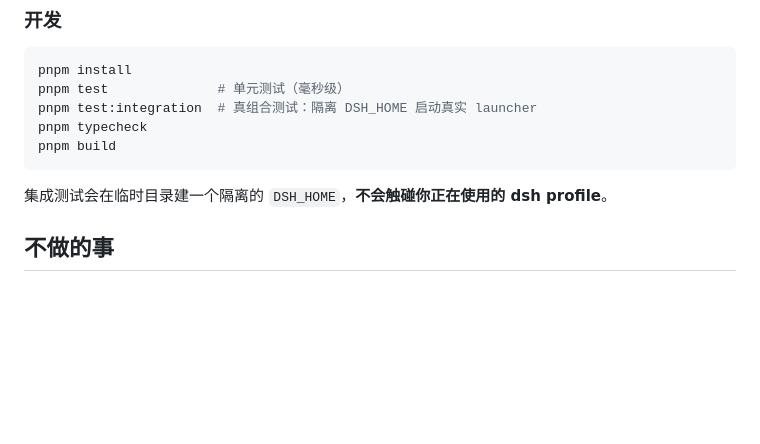
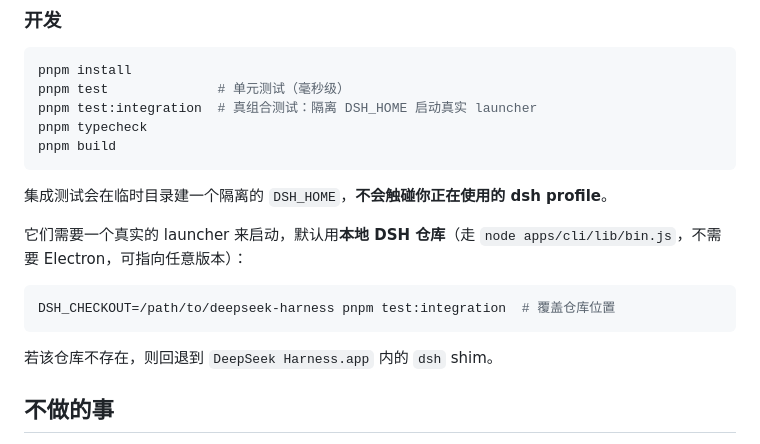
Before and after one commit to wangx-wx/dsh-channel-wechat, a Markdown page: README.md, the part around the change. Drawn GitHub-style; blank space fills up the shorter version.

Commit message:
Document the checkout the integration suites launch
A hardcoded path to the machine's own checkout is not something a reader can
reproduce, so the README names `DSH_CHECKOUT` and the fallback the harness takes
when no checkout resolves.

````diff
--- a/README.md
+++ b/README.md
@@ -95,6 +95,15 @@ pnpm build
 
 集成测试会在临时目录建一个隔离的 `DSH_HOME`，**不会触碰你正在使用的 dsh profile**。
 
+它们需要一个真实的 launcher 来启动，默认用**本地 DSH 仓库**（走
+`node apps/cli/lib/bin.js`，不需要 Electron，可指向任意版本）：
+
+```bash
+DSH_CHECKOUT=/path/to/deepseek-harness pnpm test:integration  # 覆盖仓库位置
+```
+
+若该仓库不存在，则回退到 `DeepSeek Harness.app` 内的 `dsh` shim。
+
 ## 不做的事
 
 群聊（协议无依据）、多账号运行期、消息去重/节流（对齐官方）、提问卡（v2）、主动推送（v2）、自建权限体系。
````
